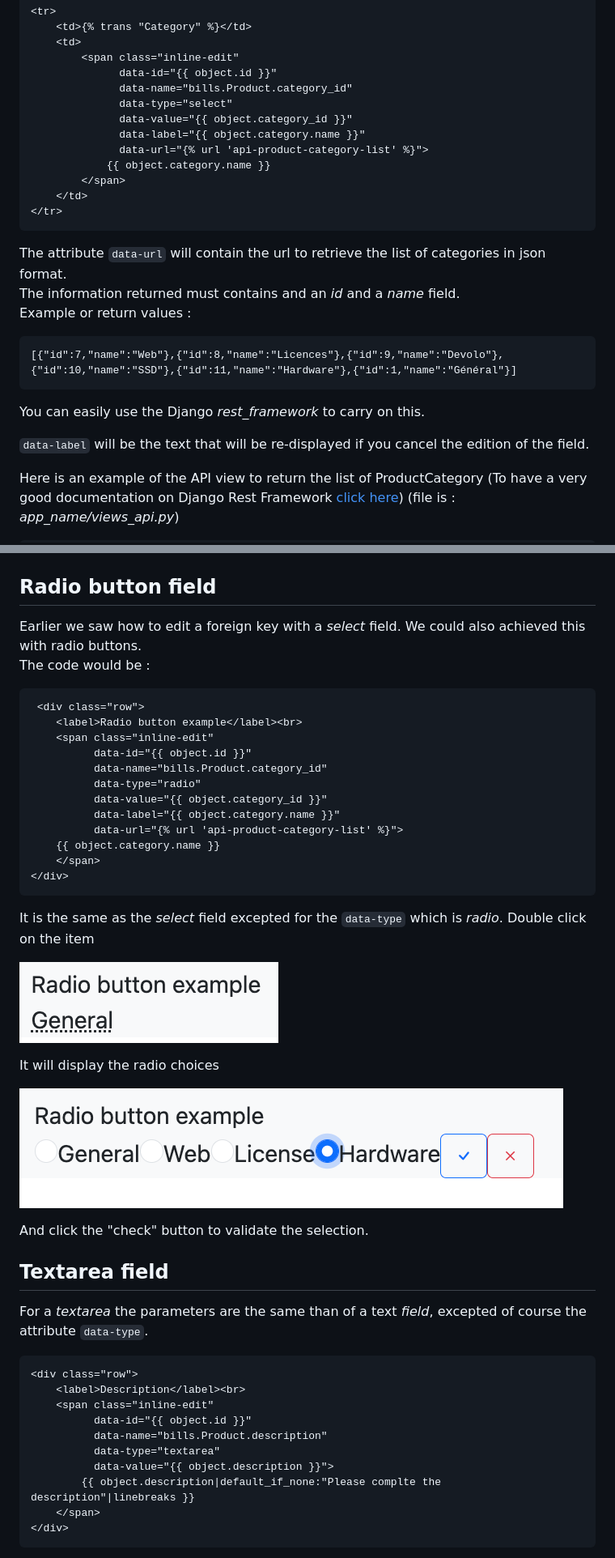
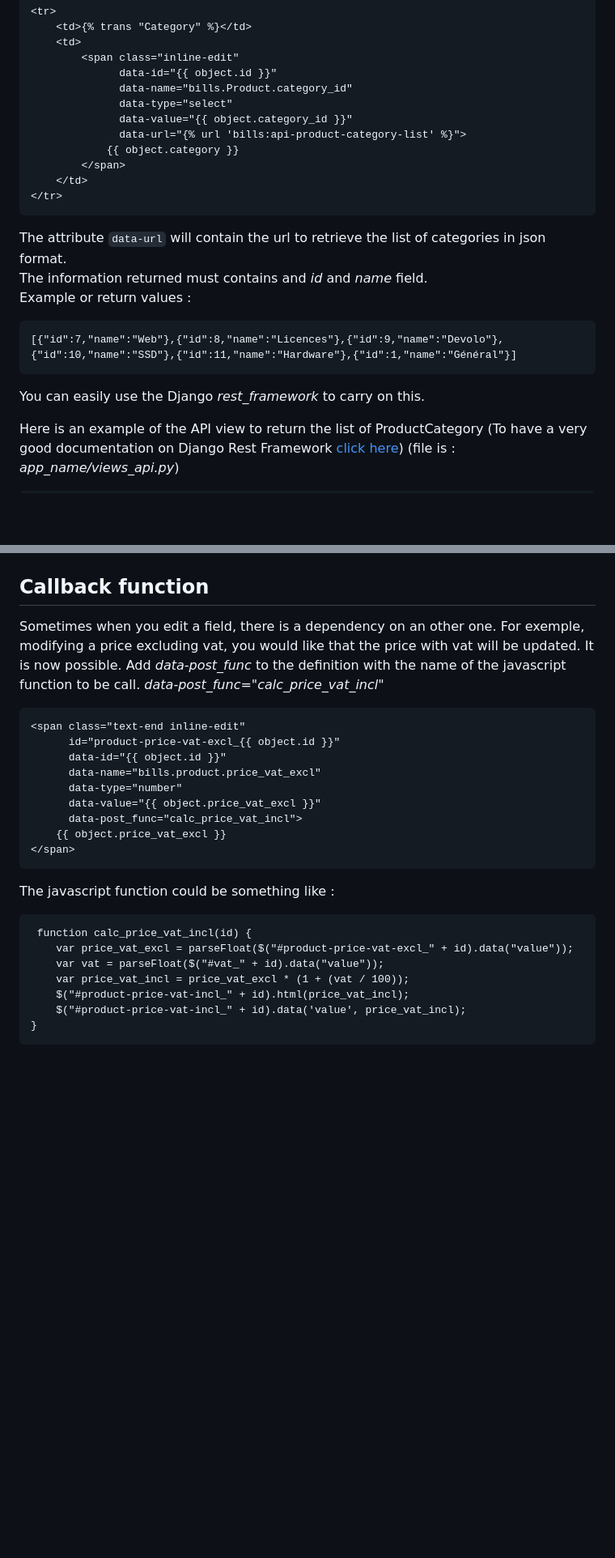
Before and after one commit to pdelporte/inline-edit, a Markdown page: README.md, 2 parts joined by grey strips. Shown at 81% size. GitHub-like rendering; blank space fills up the shorter version.

Commit message:
Update README.md
Added a explanation how the use the "callback" function

```diff
--- a/README.md
+++ b/README.md
@@ -140,22 +140,19 @@ It works pretty much the same way, excepted that the type of input field will be
                   data-name="bills.Product.category_id"
                   data-type="select"
                   data-value="{{ object.category_id }}"
-                  data-label="{{ object.category.name }}"
-                  data-url="{% url 'api-product-category-list' %}">
-                {{ object.category.name }}
+                  data-url="{% url 'bills:api-product-category-list' %}">
+                {{ object.category }}
             </span>
         </td>
     </tr>
 
 The attribute `data-url` will contain the url to retrieve the list of categories in json format.
-The information returned must contains and an *id* and a *name* field.
+The information returned must contains and *id* and *name* field.
 Example or return values :
 
     [{"id":7,"name":"Web"},{"id":8,"name":"Licences"},{"id":9,"name":"Devolo"},{"id":10,"name":"SSD"},{"id":11,"name":"Hardware"},{"id":1,"name":"Général"}]
 
 You can easily use the Django *rest_framework* to carry on this.
-
-`data-label` will be the text that will be re-displayed if you cancel the edition of the field.
 
 Here is an example of the API view to return the list of ProductCategory (To have a very good documentation on Django Rest Framework [click here](https://simpleisbetterthancomplex.com/tutorial/2018/11/22/how-to-implement-token-authentication-using-django-rest-framework.html))
 (file is : *app_name/views_api.py*)
@@ -289,46 +281,28 @@ Update the value and click outside to validate the change
 
 ![Picture 15!](media/documentation/images/Picture15.png)
 
-## Radio button field
-Earlier we saw how to edit a foreign key with a *select* field. We could also achieved this with radio buttons.
-The code would be :
+## Callback function ##
+Sometimes when you edit a field, there is a dependency on an other one. For exemple, modifying a price excluding vat, you would like that the price with vat will be updated. It is now possible.
+Add *data-post_func* to the definition with the name of the javascript function to be call.
+*data-post_func="calc_price_vat_incl"*
 
-     <div class="row">
-        <label>Radio button example</label><br>
-        <span class="inline-edit"
-              data-id="{{ object.id }}"
-              data-name="bills.Product.category_id"
-              data-type="radio"
-              data-value="{{ object.category_id }}"
-              data-label="{{ object.category.name }}"
-              data-url="{% url 'api-product-category-list' %}">
-        {{ object.category.name }}
-        </span>
-    </div>
+    <span class="text-end inline-edit"
+          id="product-price-vat-excl_{{ object.id }}"
+          data-id="{{ object.id }}"
+          data-name="bills.product.price_vat_excl"
+          data-type="number"
+          data-value="{{ object.price_vat_excl }}"
+          data-post_func="calc_price_vat_incl">
+        {{ object.price_vat_excl }}
+    </span>
 
-It is the same as the *select* field excepted for the `data-type` which is *radio*.
-Double click on the item
+The javascript function could be something like :
 
-![Picture 16!](media/documentation/images/Picture16.png)
+     function calc_price_vat_incl(id) {
+        var price_vat_excl = parseFloat($("#product-price-vat-excl_" + id).data("value"));
+        var vat = parseFloat($("#vat_" + id).data("value"));
+        var price_vat_incl = price_vat_excl * (1 + (vat / 100));
+        $("#product-price-vat-incl_" + id).html(price_vat_incl);
+        $("#product-price-vat-incl_" + id).data('value', price_vat_incl);
+    }
 
-It will display the radio choices
-
-![Picture 17!](media/documentation/images/Picture17.png)
-
-And click the "check" button to validate the selection.
-
-## Textarea field
-
-For a *textarea* the parameters are the same than of a text *field*, excepted of course the attribute `data-type`.
-
-    <div class="row">
-        <label>Description</label><br>
-        <span class="inline-edit"
-              data-id="{{ object.id }}"
-              data-name="bills.Product.description"
-              data-type="textarea"
-              data-value="{{ object.description }}">
-            {{ object.description|default_if_none:"Please complte the description"|linebreaks }}
-        </span>
-    </div>
-
```
Also changed, not shown: other parts of README.md (+19 -38 lines).
